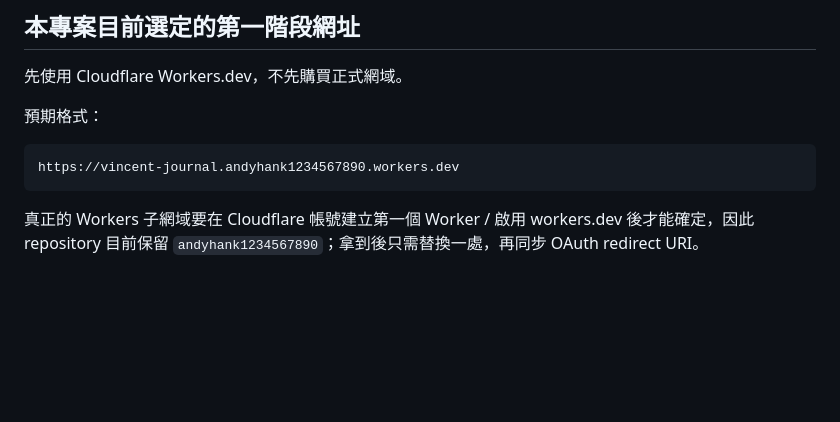
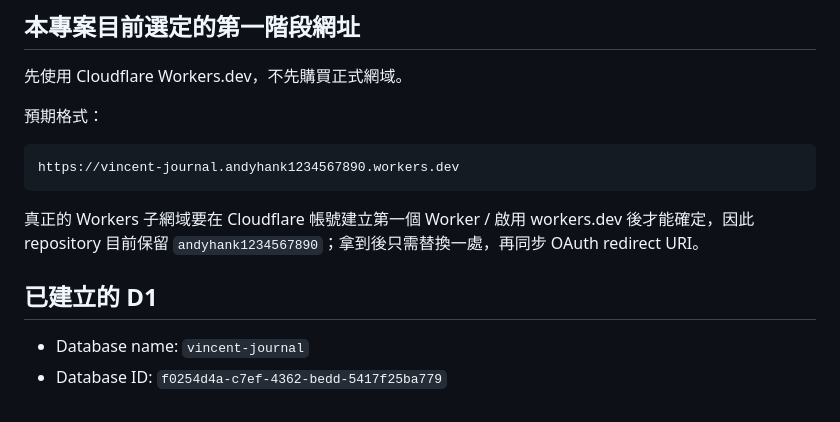
Before and after one commit to Hank-lcw/vincent-journal, a Markdown page: docs/CLOUDFLARE_SETUP.md, the part around the change. Drawn GitHub-style; blank space fills up the shorter version.

Commit message:
config: set vincent-journal D1 database id in docs/CLOUDFLARE_SETUP.md

````diff
--- a/docs/CLOUDFLARE_SETUP.md
+++ b/docs/CLOUDFLARE_SETUP.md
@@ -143,3 +143,8 @@ https://vincent-journal.andyhank1234567890.workers.dev
 ```
 
 真正的 Workers 子網域要在 Cloudflare 帳號建立第一個 Worker / 啟用 workers.dev 後才能確定，因此 repository 目前保留 `andyhank1234567890`；拿到後只需替換一處，再同步 OAuth redirect URI。
+
+## 已建立的 D1
+
+- Database name: `vincent-journal`
+- Database ID: `f0254d4a-c7ef-4362-bedd-5417f25ba779`
````
